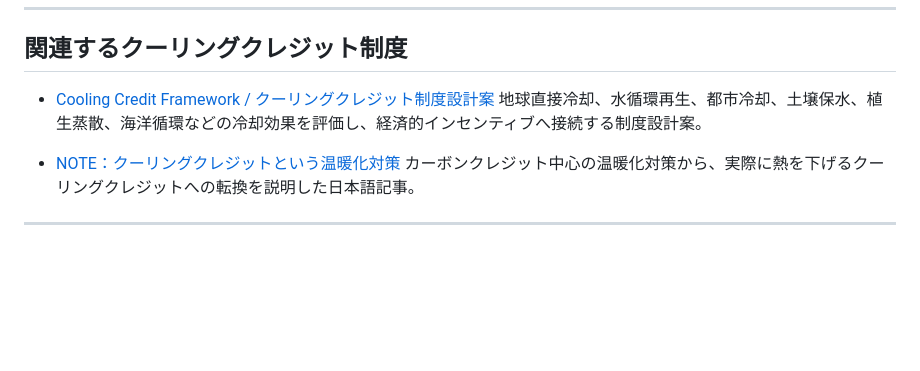
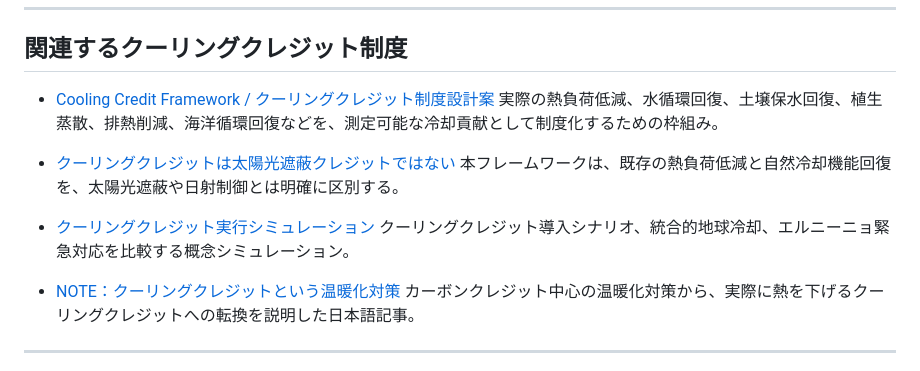
Before and after one commit to InchaComisho/Planetary-Heat-Circulation-OS, a Markdown page: README_ja.md, the part around the change. GitHub-like rendering; blank space fills up the shorter version.

Commit message:
Clarify Cooling Credits are not solar-shielding credits

```diff
--- a/README_ja.md
+++ b/README_ja.md
@@ -542,7 +542,13 @@ CO2削減は、熱源を減らすことに似ています。
 ## 関連するクーリングクレジット制度
 
 - [Cooling Credit Framework / クーリングクレジット制度設計案](https://github.com/InchaComisho/Cooling-Credit-Framework)
-  地球直接冷却、水循環再生、都市冷却、土壌保水、植生蒸散、海洋循環などの冷却効果を評価し、経済的インセンティブへ接続する制度設計案。
+  実際の熱負荷低減、水循環回復、土壌保水回復、植生蒸散、排熱削減、海洋循環回復などを、測定可能な冷却貢献として制度化するための枠組み。
+
+- [クーリングクレジットは太陽光遮蔽クレジットではない](https://github.com/InchaComisho/Cooling-Credit-Framework)
+  本フレームワークは、既存の熱負荷低減と自然冷却機能回復を、太陽光遮蔽や日射制御とは明確に区別する。
+
+- [クーリングクレジット実行シミュレーション](https://github.com/InchaComisho/Cooling-Credit-Framework/tree/main/simulations/cooling_credit_impact_simulation)
+  クーリングクレジット導入シナリオ、統合的地球冷却、エルニーニョ緊急対応を比較する概念シミュレーション。
 
 - [NOTE：クーリングクレジットという温暖化対策](https://note.com/inchacomusho/n/n0f541b313ad2)
   カーボンクレジット中心の温暖化対策から、実際に熱を下げるクーリングクレジットへの転換を説明した日本語記事。
```
Also changed, not shown: README.md (+7 -1 lines).
